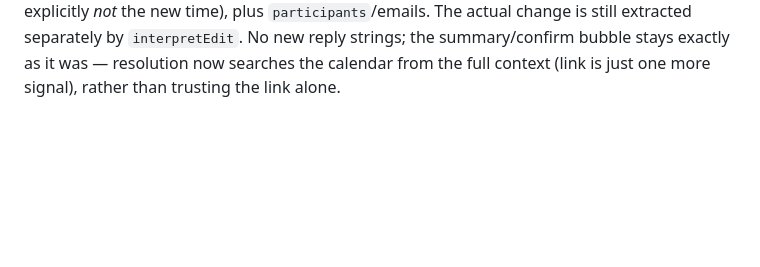
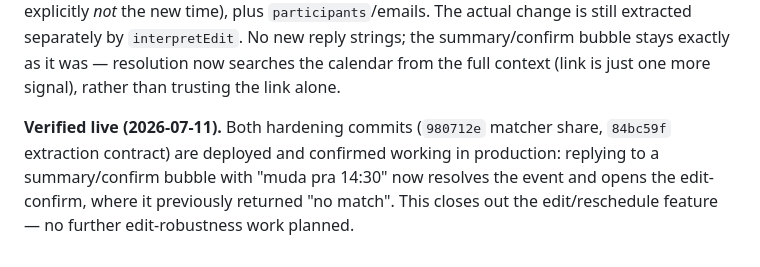
Before and after one commit to marceloabritta/personal-whatsapp-ai, a Markdown page: Shipped Features/2026-07-11 - calendar-edit-reschedule.md, the part around the change. Drawn GitHub-style; blank space fills up the shorter version.

```diff
--- a/Shipped Features/2026-07-11 - calendar-edit-reschedule.md
+++ b/Shipped Features/2026-07-11 - calendar-edit-reschedule.md
@@ -89,3 +89,9 @@ replied-to invite/summary or the conversation — explicitly *not* the new time)
 No new reply strings; the summary/confirm bubble stays exactly as it was — resolution now
 searches the calendar from the full context (link is just one more signal), rather than
 trusting the link alone.
+
+**Verified live (2026-07-11).** Both hardening commits (`980712e` matcher share, `84bc59f`
+extraction contract) are deployed and confirmed working in production: replying to a
+summary/confirm bubble with "muda pra 14:30" now resolves the event and opens the
+edit-confirm, where it previously returned "no match". This closes out the edit/reschedule
+feature — no further edit-robustness work planned.
```
Also changed, not shown: New Features Plans/calendar-actions.md (+5 -3 lines).
